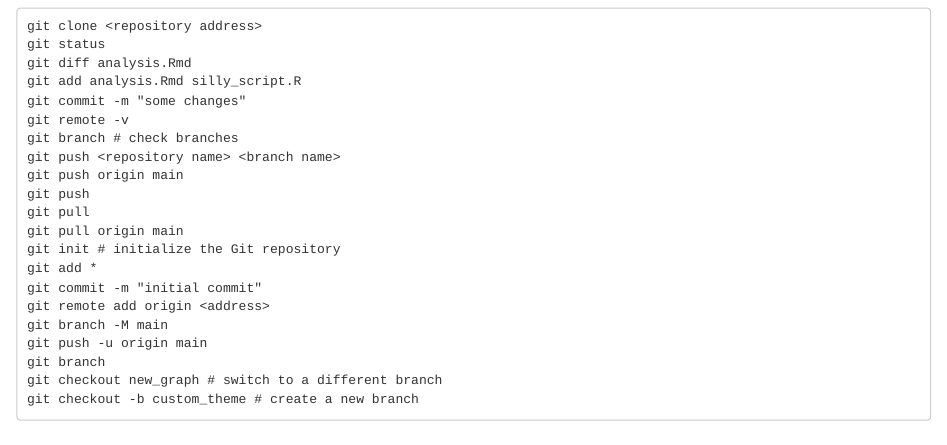
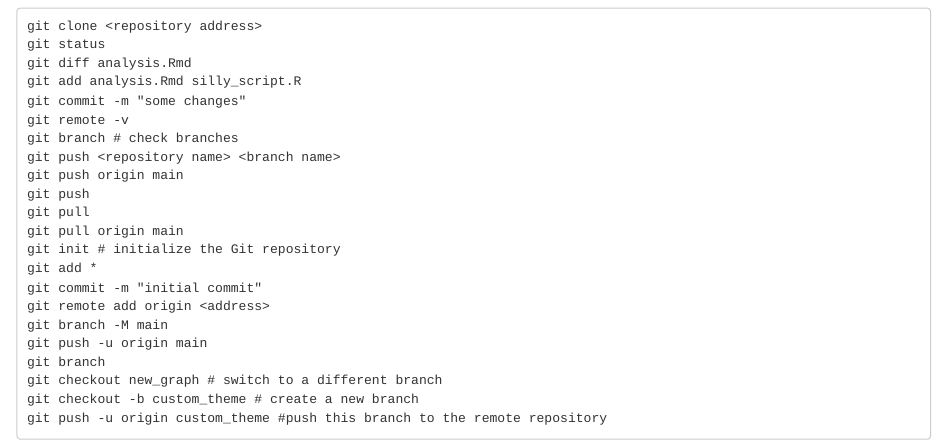
Before and after one commit to AkiShiroshita/GitHub-template, an R Markdown document (memo/GitHub_use.Rmd): the page in a window 1100 px wide, from 710 px down. Rendered offline with R 4.5, knitr and Pandoc, with nearby package versions.

Commit message:
add more

````diff
--- a/memo/GitHub_use.Rmd
+++ b/memo/GitHub_use.Rmd
@@ -64,4 +64,5 @@ git push -u origin main
 git branch
 git checkout new_graph # switch to a different branch
 git checkout -b custom_theme # create a new branch
+git push -u origin custom_theme #push this branch to the remote repository
 ```
````
